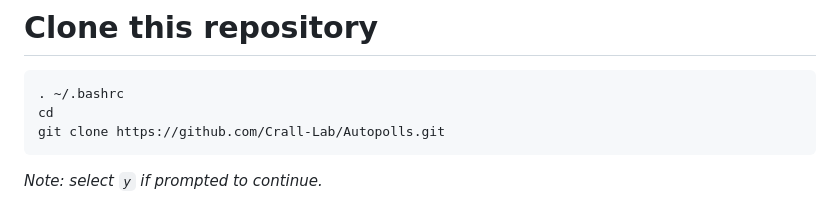
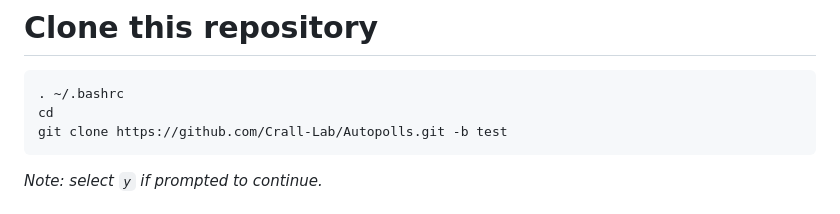
Before and after one commit to Crall-Lab/Autopolls, a Markdown page: README.md, the part around the change. GitHub-like rendering.

Commit message:
Pulling from test branch

````diff
--- a/README.md
+++ b/README.md
@@ -33,7 +33,7 @@ Save and exit with `Ctrl+X`, then `Y`.
 ```bash
 . ~/.bashrc
 cd
-git clone https://github.com/Crall-Lab/Autopolls.git
+git clone https://github.com/Crall-Lab/Autopolls.git -b test
 ```
 
 *Note: select `y` if prompted to continue.*
````
